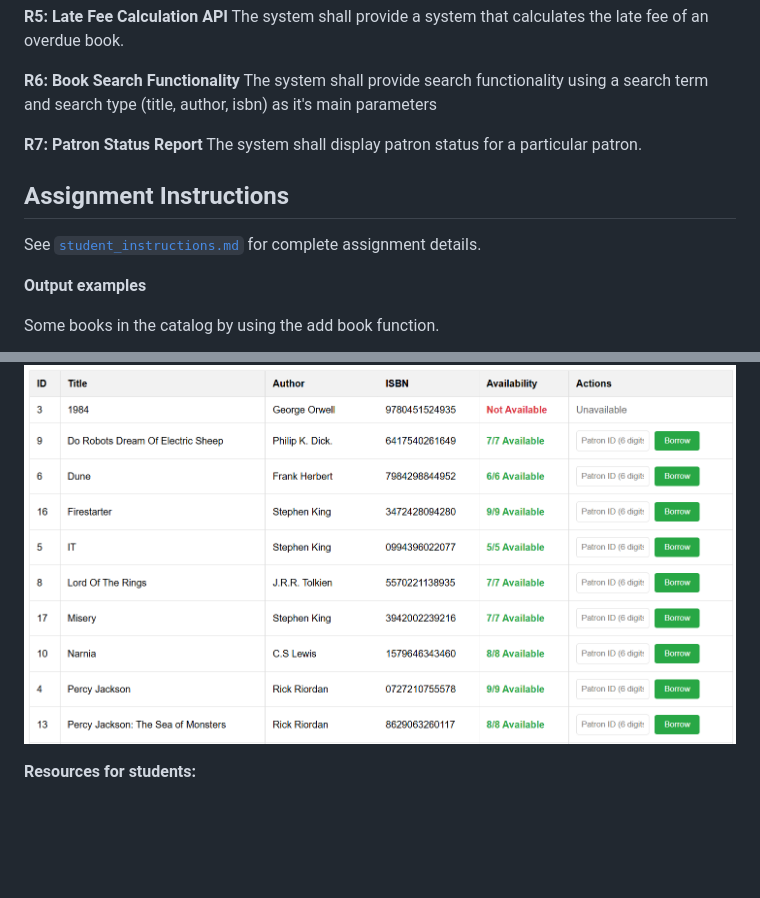
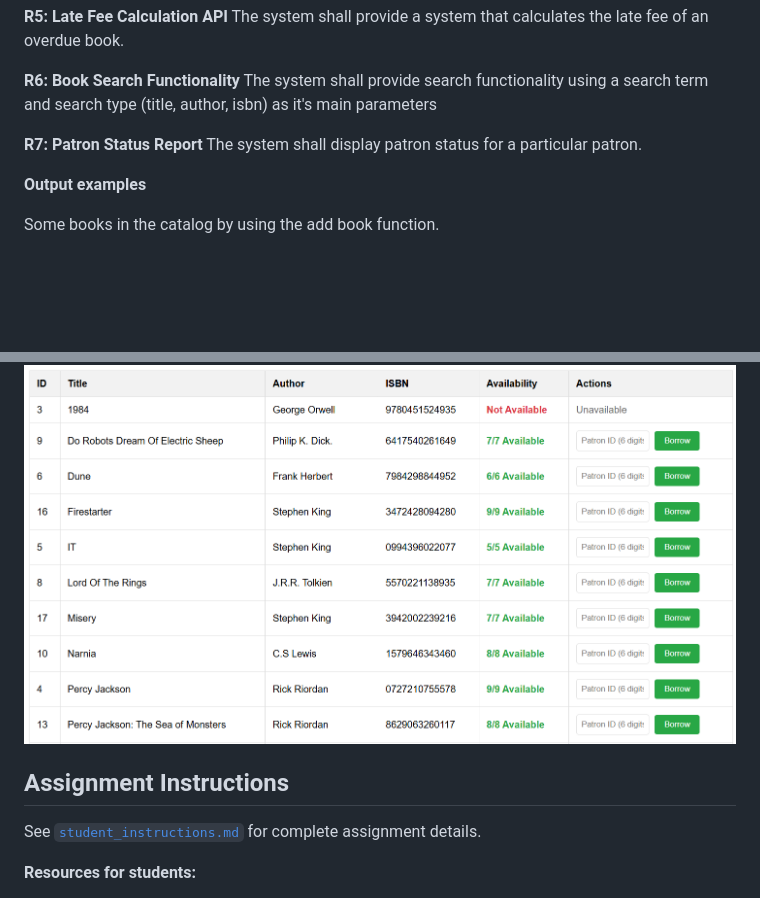
Before and after one commit to AZhacker15/cisc327-library-management-a2-8216-., a Markdown page: README.md, 2 parts joined by grey strips. Drawn GitHub-style; blank space fills up the shorter version.

```diff
--- a/README.md
+++ b/README.md
@@ -69,15 +69,14 @@ The system shall provide search functionality using a search term and search typ
 **R7: Patron Status Report**
 The system shall display patron status for a particular patron.
 
-## Assignment Instructions
-See [`student_instructions.md`](student_instructions.md) for complete assignment details.
-
 **Output examples**
 
 Some books in the catalog by using the add book function.
 
 ![Screenshot showing a_selection_of_books_in_the_catalog](book_selection.png)
 
+## Assignment Instructions
+See [`student_instructions.md`](student_instructions.md) for complete assignment details.
 
 **Resources for students:**
 
```
